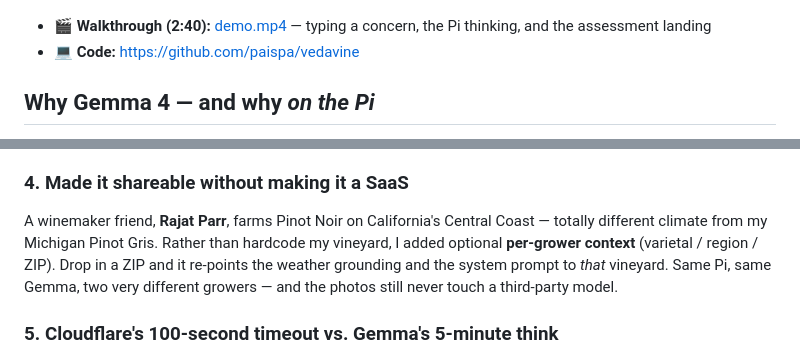
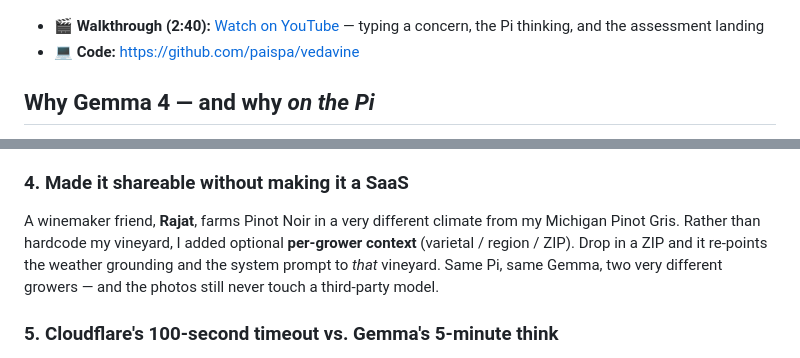
Before and after one commit to paispa/vedavine, a Markdown page: docs/devto-submission.md, 2 parts joined by grey strips. Drawn GitHub-style.

Commit message:
Final article edits: YouTube link + soften friend reference
- Replaced the demo.mp4 file link with the uploaded YouTube URL
  (https://youtu.be/gU1vdnh7Qgw). When pasted into DEV.to the user
  will swap this for {% embed %} to inline it.
- Changed "Rajat Parr ... California's Central Coast" to first name
  only and dropped the geographic narrowing - keeps the storytelling
  about different climate/varietal without making him searchable.

```diff
--- a/docs/devto-submission.md
+++ b/docs/devto-submission.md
@@ -21,7 +21,7 @@ So I taught a Raspberry Pi to do it.
 
 ![VedaVine assessment running on phone — vine photo, Monitor severity, weather-aware recommendations, footer line stating no third-party AI ever sees the photos](screenshot-assessment.jpeg)
 
-- 🎬 **Walkthrough (2:40):** [demo.mp4](demo.mp4) — typing a concern, the Pi thinking, and the assessment landing
+- 🎬 **Walkthrough (2:40):** [Watch on YouTube](https://youtu.be/gU1vdnh7Qgw) — typing a concern, the Pi thinking, and the assessment landing
 - 💻 **Code:** https://github.com/paispa/vedavine
 
 ## Why Gemma 4 — and why *on the Pi*
@@ -86,7 +86,7 @@ Then reindexing started throwing `500`s on ~1 in 4 chunks. The culprit: `all-min
 
 ### 4. Made it shareable without making it a SaaS
 
-A winemaker friend, **Rajat Parr**, farms Pinot Noir on California's Central Coast — totally different climate from my Michigan Pinot Gris. Rather than hardcode my vineyard, I added optional **per-grower context** (varietal / region / ZIP). Drop in a ZIP and it re-points the weather grounding and the system prompt to *that* vineyard. Same Pi, same Gemma, two very different growers — and the photos still never touch a third-party model.
+A winemaker friend, **Rajat**, farms Pinot Noir in a very different climate from my Michigan Pinot Gris. Rather than hardcode my vineyard, I added optional **per-grower context** (varietal / region / ZIP). Drop in a ZIP and it re-points the weather grounding and the system prompt to *that* vineyard. Same Pi, same Gemma, two very different growers — and the photos still never touch a third-party model.
 
 ### 5. Cloudflare's 100-second timeout vs. Gemma's 5-minute think
 
```
